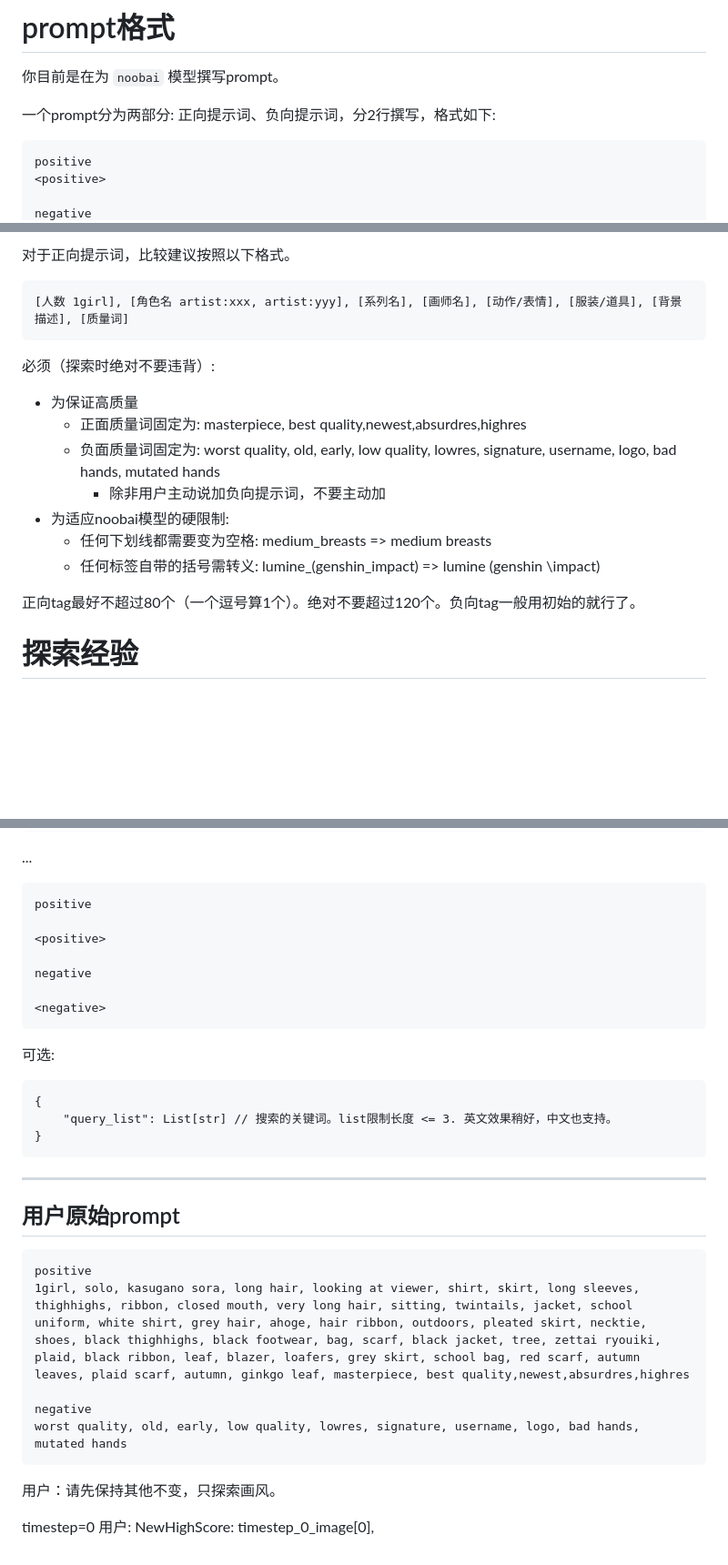
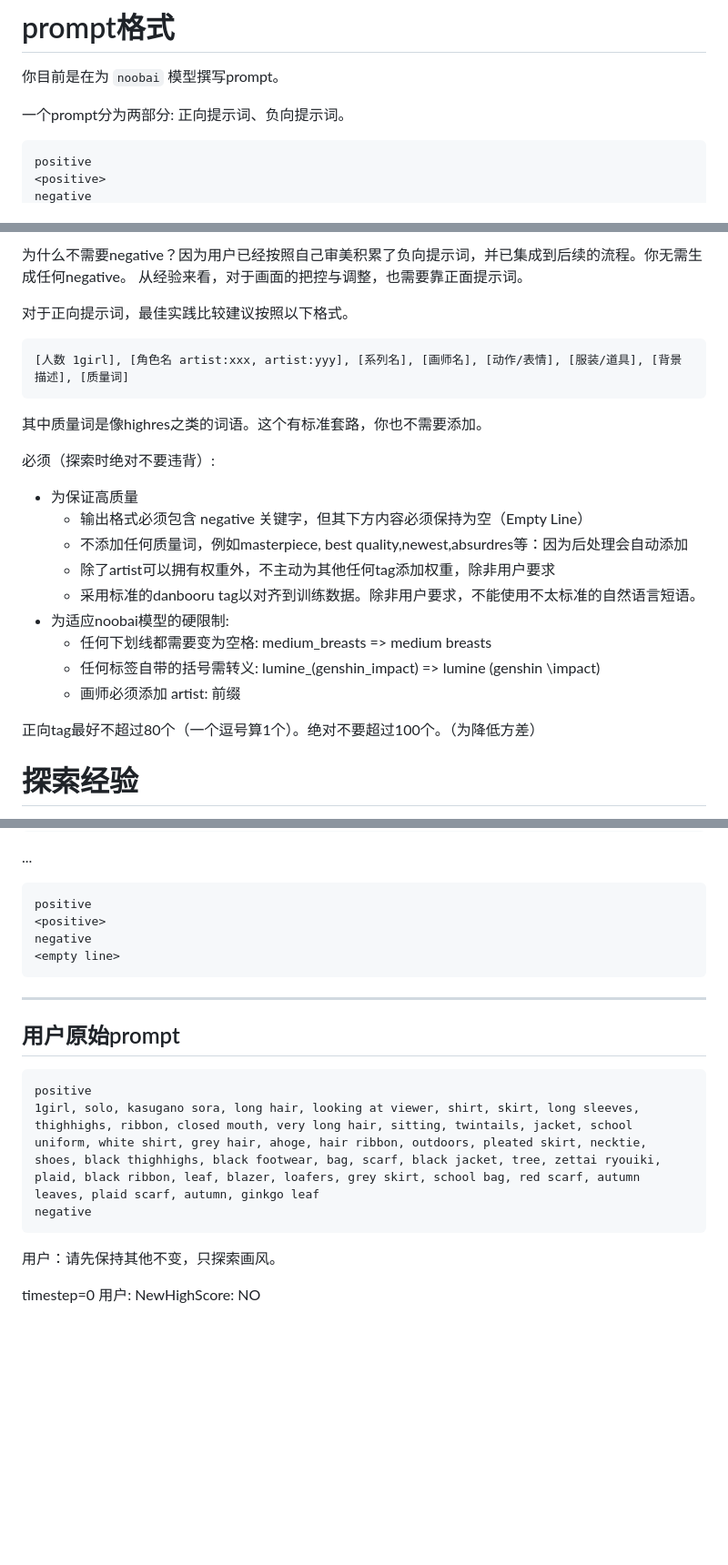
Before and after one commit to crclz/ImageAutoPrompt, a Markdown page: prompt_recommended.md, 3 parts joined by grey strips. Shown at 91% size. Drawn GitHub-style; blank space fills up the shorter version.

Commit message:
feat: prompt

````diff
--- a/prompt_recommended.md
+++ b/prompt_recommended.md
@@ -7,9 +7,8 @@
 # prompt格式
 你目前是在为 `noobai` 模型撰写prompt。
 
-一个prompt分为两部分: 正向提示词、负向提示词，分2行撰写，格式如下:
+一个prompt分为两部分: 正向提示词、负向提示词。
 ```
 positive
 <positive>
-
 negative
@@ -17,21 +16,28 @@ negative
 ```
 
-对于正向提示词，比较建议按照以下格式。
+为什么不需要negative？因为用户已经按照自己审美积累了负向提示词，并已集成到后续的流程。你无需生成任何negative。
+从经验来看，对于画面的把控与调整，也需要靠正面提示词。
+
+对于正向提示词，最佳实践比较建议按照以下格式。
 ```
 [人数 1girl], [角色名 artist:xxx, artist:yyy], [系列名], [画师名], [动作/表情], [服装/道具], [背景描述], [质量词]
 ```
 
+其中质量词是像highres之类的词语。这个有标准套路，你也不需要添加。
+
+
 必须（探索时绝对不要违背）:
 - 为保证高质量
-    - 正面质量词固定为: masterpiece, best quality,newest,absurdres,highres
-    - 负面质量词固定为: worst quality, old, early, low quality, lowres, signature, username, logo, bad hands, mutated hands
-      - 除非用户主动说加负向提示词，不要主动加
+    - 输出格式必须包含 negative 关键字，但其下方内容必须保持为空（Empty Line）
+    - 不添加任何质量词，例如masterpiece, best quality,newest,absurdres等：因为后处理会自动添加
+    - 除了artist可以拥有权重外，不主动为其他任何tag添加权重，除非用户要求
+    - 采用标准的danbooru tag以对齐到训练数据。除非用户要求，不能使用不太标准的自然语言短语。
 - 为适应noobai模型的硬限制:
     - 任何下划线都需要变为空格: medium_breasts => medium breasts
     - 任何标签自带的括号需转义: lumine_(genshin_impact) => lumine \(genshin \impact)
+    - 画师必须添加 artist: 前缀
 
-
-正向tag最好不超过80个（一个逗号算1个）。绝对不要超过120个。负向tag一般用初始的就行了。
+正向tag最好不超过80个（一个逗号算1个）。绝对不要超过100个。（为降低方差）
 
 
 # 探索经验
@@ -205,19 +208,9 @@ negative
 
 ```prompt3
 positive
-
 <positive>
-
 negative
-
-<negative>
-```
-
-可选:
-```danbooru_search
-{
-    "query_list": List[str] // 搜索的关键词。list限制长度 <= 3. 英文效果稍好，中文也支持。
-}
+<empty line>
 ```
 
 
@@ -228,13 +221,11 @@ negative
 
 ```prompt0
 positive
-1girl, solo, kasugano sora, long hair, looking at viewer, shirt, skirt, long sleeves, thighhighs, ribbon, closed mouth, very long hair, sitting, twintails, jacket, school uniform, white shirt, grey hair, ahoge, hair ribbon, outdoors, pleated skirt, necktie, shoes, black thighhighs, black footwear, bag, scarf, black jacket, tree, zettai ryouiki, plaid, black ribbon, leaf, blazer, loafers, grey skirt, school bag, red scarf, autumn leaves, plaid scarf, autumn, ginkgo leaf, masterpiece, best quality,newest,absurdres,highres
-
+1girl, solo, kasugano sora, long hair, looking at viewer, shirt, skirt, long sleeves, thighhighs, ribbon, closed mouth, very long hair, sitting, twintails, jacket, school uniform, white shirt, grey hair, ahoge, hair ribbon, outdoors, pleated skirt, necktie, shoes, black thighhighs, black footwear, bag, scarf, black jacket, tree, zettai ryouiki, plaid, black ribbon, leaf, blazer, loafers, grey skirt, school bag, red scarf, autumn leaves, plaid scarf, autumn, ginkgo leaf
 negative
-worst quality, old, early, low quality, lowres, signature, username, logo, bad hands, mutated hands
 ```
 
 用户：请先保持其他不变，只探索画风。
 
 timestep=0
-用户: NewHighScore: timestep_0_image[0],
+用户: NewHighScore: NO
````
Also changed, not shown: other parts of prompt_recommended.md (+2 -5 lines).
